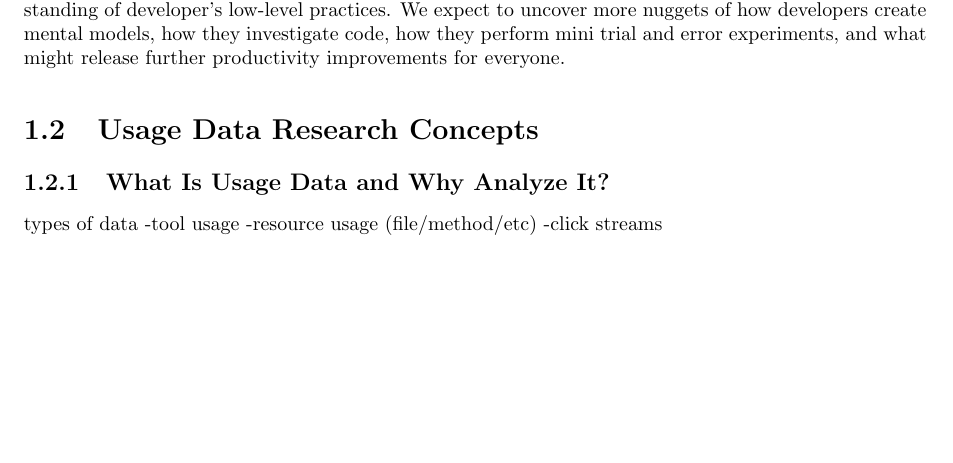
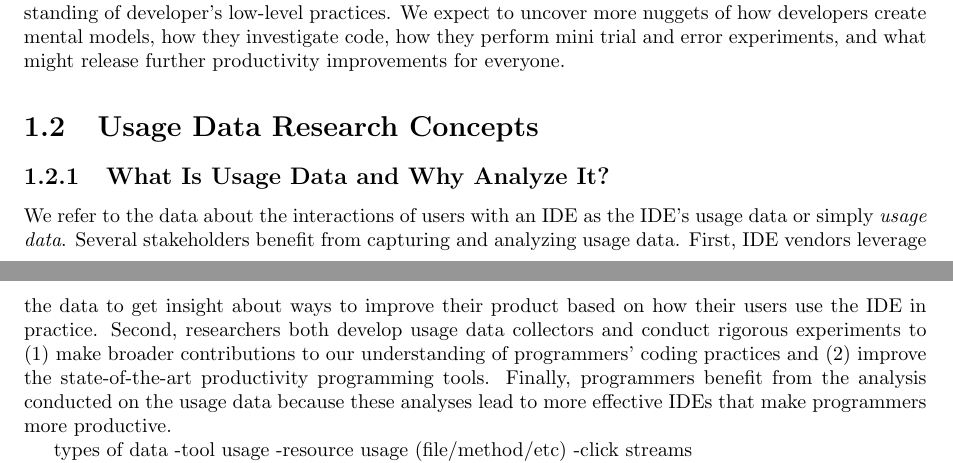
Before and after one commit to DeveloperLiberationFront/APracticalGuidetoAnalyzingIDEUsageData, a LaTeX thesis (asd.tex, which reads 1_what_is_usage_data.tex): part of page 4 of 42 before the commit and two parts of pages 4 and 5 of 42 after it, the two joined at a grey line, cut so that both start at the same text, the shorter picture padded with empty space. Compiled offline with pdfLaTeX.

Commit message:
Added a paragraph to define usage data and its stakeholders.

```diff
--- a/1_what_is_usage_data.tex
+++ b/1_what_is_usage_data.tex
@@ -1,6 +1,19 @@
 \section{Usage Data Research Concepts}
 
 \subsection{What Is Usage Data and Why Analyze It?}
+
+We refer to the data about the interactions of users with an IDE as the IDE's
+usage data or simply \emph{usage data}.
+%
+% Who are the stakeholders in this domain?
+Several stakeholders benefit from capturing and analyzing usage data. First, IDE
+vendors leverage the data to get insight about ways to improve their product
+based on how their users use the IDE in practice. Second, researchers both
+develop usage data collectors and conduct rigorous experiments to (1)~make
+broader contributions to our understanding of programmers' coding practices and
+(2)~improve the state-of-the-art productivity programming tools. Finally,
+programmers benefit from the analysis conducted on the usage data because these
+analyses lead to more effective IDEs that make programmers more productive.
 
 types of data
 	-tool usage
```
